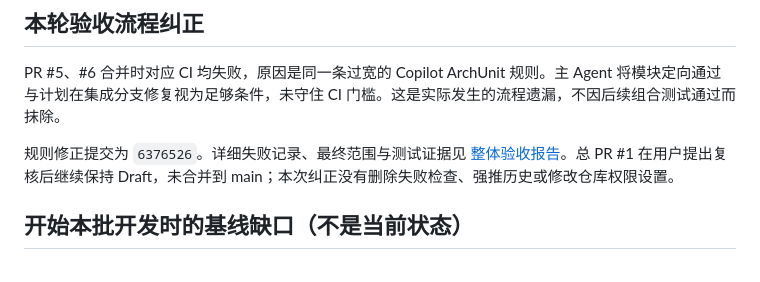
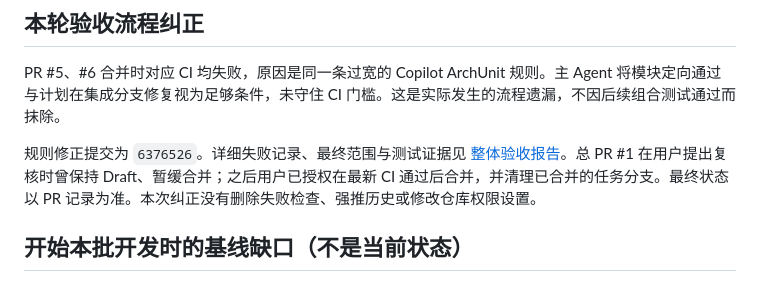
Before and after one commit to jyqin0203/dayu-platform, a Markdown page: docs/reviews/parallel-delivery.md, the part around the change. GitHub-like rendering.

```diff
--- a/docs/reviews/parallel-delivery.md
+++ b/docs/reviews/parallel-delivery.md
@@ -33,7 +33,7 @@
 
 PR #5、#6 合并时对应 CI 均失败，原因是同一条过宽的 Copilot ArchUnit 规则。主 Agent 将模块定向通过与计划在集成分支修复视为足够条件，未守住 CI 门槛。这是实际发生的流程遗漏，不因后续组合测试通过而抹除。
 
-规则修正提交为 `6376526`。详细失败记录、最终范围与测试证据见 [整体验收报告](../后端并行开发与整体验收报告.md)。总 PR #1 在用户提出复核后继续保持 Draft，未合并到 main；本次纠正没有删除失败检查、强推历史或修改仓库权限设置。
+规则修正提交为 `6376526`。详细失败记录、最终范围与测试证据见 [整体验收报告](../后端并行开发与整体验收报告.md)。总 PR #1 在用户提出复核时曾保持 Draft、暂缓合并；之后用户已授权在最新 CI 通过后合并，并清理已合并的任务分支。最终状态以 PR 记录为准。本次纠正没有删除失败检查、强推历史或修改仓库权限设置。
 
 ## 开始本批开发时的基线缺口（不是当前状态）
 
```
Also changed, not shown: docs/后端并行开发与整体验收报告.md (+1 -1 lines), docs/新电脑首次启动指南.md (+2 -2 lines).
